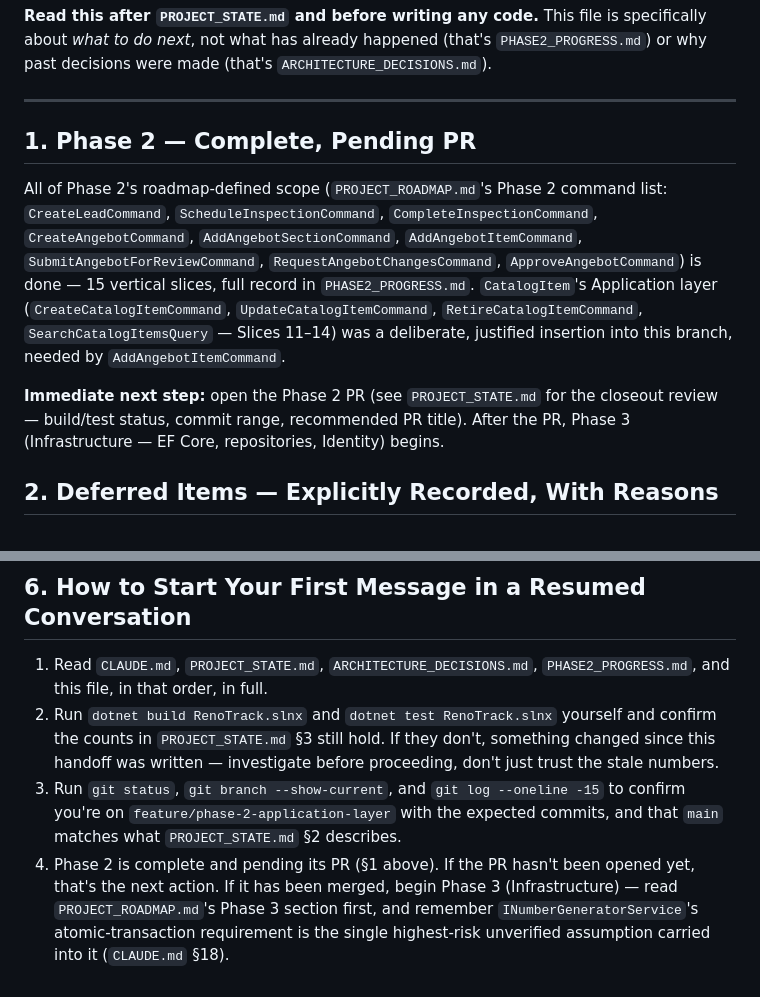
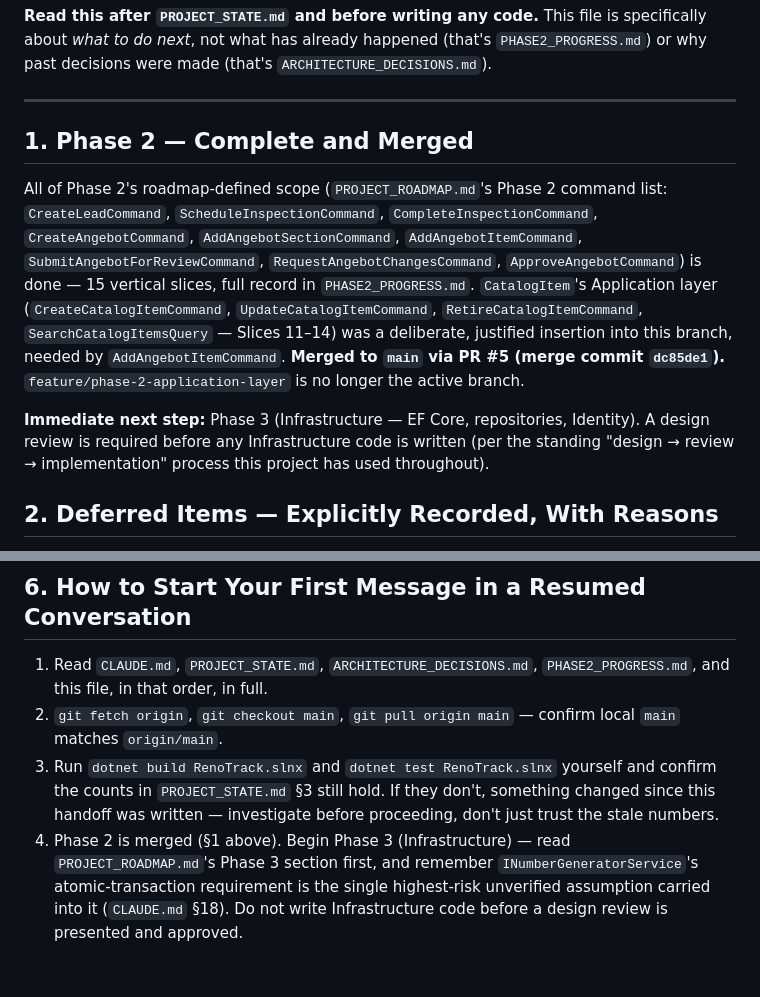
Before and after one commit to Keroleshanna/RenoTrack, a Markdown page: NEXT_STEPS.md, 2 parts joined by grey strips. Drawn GitHub-style.

```diff
--- a/NEXT_STEPS.md
+++ b/NEXT_STEPS.md
@@ -4,11 +4,11 @@
 
 ---
 
-## 1. Phase 2 — Complete, Pending PR
+## 1. Phase 2 — Complete and Merged
 
-All of Phase 2's roadmap-defined scope (`PROJECT_ROADMAP.md`'s Phase 2 command list: `CreateLeadCommand`, `ScheduleInspectionCommand`, `CompleteInspectionCommand`, `CreateAngebotCommand`, `AddAngebotSectionCommand`, `AddAngebotItemCommand`, `SubmitAngebotForReviewCommand`, `RequestAngebotChangesCommand`, `ApproveAngebotCommand`) is done — 15 vertical slices, full record in `PHASE2_PROGRESS.md`. `CatalogItem`'s Application layer (`CreateCatalogItemCommand`, `UpdateCatalogItemCommand`, `RetireCatalogItemCommand`, `SearchCatalogItemsQuery` — Slices 11–14) was a deliberate, justified insertion into this branch, needed by `AddAngebotItemCommand`.
+All of Phase 2's roadmap-defined scope (`PROJECT_ROADMAP.md`'s Phase 2 command list: `CreateLeadCommand`, `ScheduleInspectionCommand`, `CompleteInspectionCommand`, `CreateAngebotCommand`, `AddAngebotSectionCommand`, `AddAngebotItemCommand`, `SubmitAngebotForReviewCommand`, `RequestAngebotChangesCommand`, `ApproveAngebotCommand`) is done — 15 vertical slices, full record in `PHASE2_PROGRESS.md`. `CatalogItem`'s Application layer (`CreateCatalogItemCommand`, `UpdateCatalogItemCommand`, `RetireCatalogItemCommand`, `SearchCatalogItemsQuery` — Slices 11–14) was a deliberate, justified insertion into this branch, needed by `AddAngebotItemCommand`. **Merged to `main` via PR #5 (merge commit `dc85de1`).** `feature/phase-2-application-layer` is no longer the active branch.
 
-**Immediate next step:** open the Phase 2 PR (see `PROJECT_STATE.md` for the closeout review — build/test status, commit range, recommended PR title). After the PR, Phase 3 (Infrastructure — EF Core, repositories, Identity) begins.
+**Immediate next step:** Phase 3 (Infrastructure — EF Core, repositories, Identity). A design review is required before any Infrastructure code is written (per the standing "design → review → implementation" process this project has used throughout).
 
 ## 2. Deferred Items — Explicitly Recorded, With Reasons
 
@@ -63,6 +63,6 @@ All of Phase 2's roadmap-defined scope (`PROJECT_ROADMAP.md`'s Phase 2 command l
 ## 6. How to Start Your First Message in a Resumed Conversation
 
 1. Read `CLAUDE.md`, `PROJECT_STATE.md`, `ARCHITECTURE_DECISIONS.md`, `PHASE2_PROGRESS.md`, and this file, in that order, in full.
-2. Run `dotnet build RenoTrack.slnx` and `dotnet test RenoTrack.slnx` yourself and confirm the counts in `PROJECT_STATE.md` §3 still hold. If they don't, something changed since this handoff was written — investigate before proceeding, don't just trust the stale numbers.
-3. Run `git status`, `git branch --show-current`, and `git log --oneline -15` to confirm you're on `feature/phase-2-application-layer` with the expected commits, and that `main` matches what `PROJECT_STATE.md` §2 describes.
-4. Phase 2 is complete and pending its PR (§1 above). If the PR hasn't been opened yet, that's the next action. If it has been merged, begin Phase 3 (Infrastructure) — read `PROJECT_ROADMAP.md`'s Phase 3 section first, and remember `INumberGeneratorService`'s atomic-transaction requirement is the single highest-risk unverified assumption carried into it (`CLAUDE.md` §18).
+2. `git fetch origin`, `git checkout main`, `git pull origin main` — confirm local `main` matches `origin/main`.
+3. Run `dotnet build RenoTrack.slnx` and `dotnet test RenoTrack.slnx` yourself and confirm the counts in `PROJECT_STATE.md` §3 still hold. If they don't, something changed since this handoff was written — investigate before proceeding, don't just trust the stale numbers.
+4. Phase 2 is merged (§1 above). Begin Phase 3 (Infrastructure) — read `PROJECT_ROADMAP.md`'s Phase 3 section first, and remember `INumberGeneratorService`'s atomic-transaction requirement is the single highest-risk unverified assumption carried into it (`CLAUDE.md` §18). Do not write Infrastructure code before a design review is presented and approved.
```
Also changed, not shown: PHASE2_PROGRESS.md (+1 -1 lines), PROJECT_STATE.md (+8 -9 lines).
